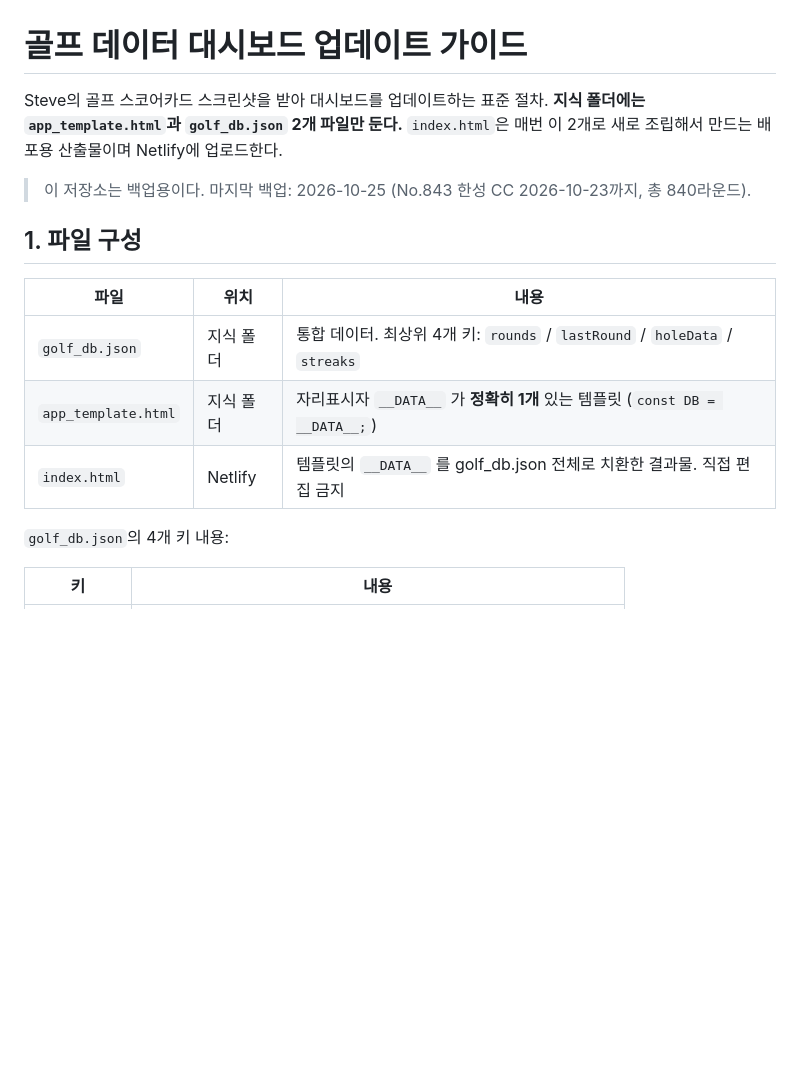
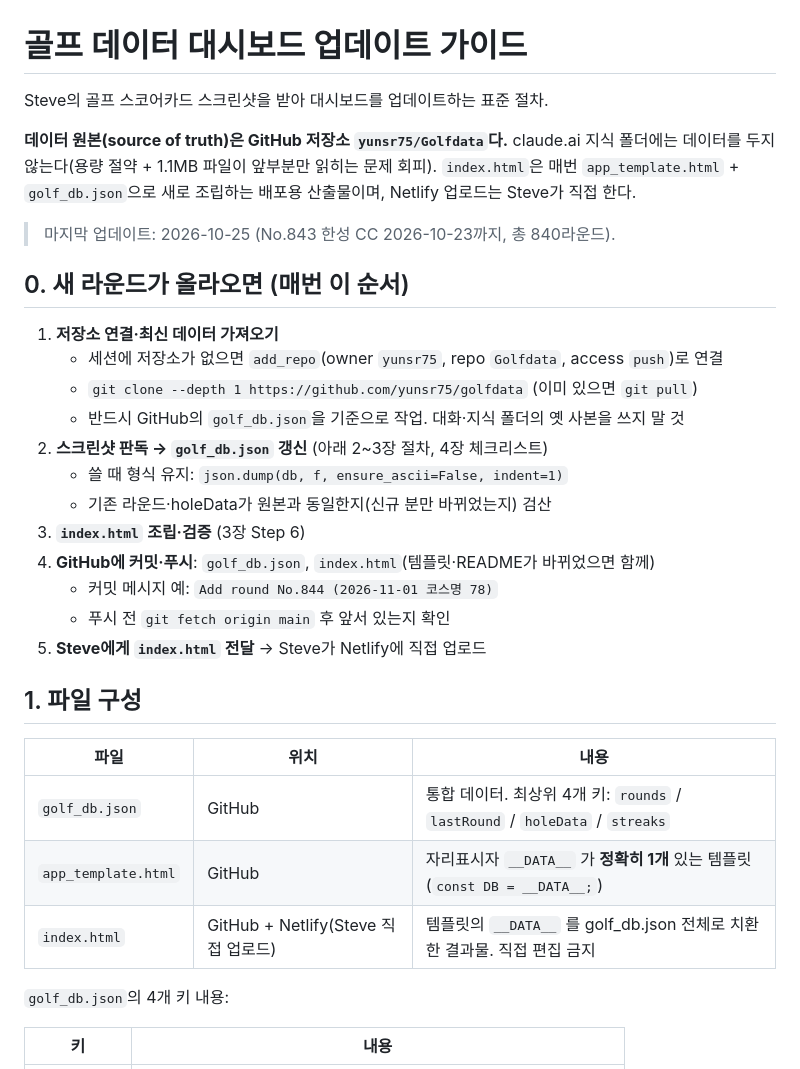
Before and after one commit to yunsr75/Golfdata, a Markdown page: README.md, the part around one of its changes. Drawn GitHub-style; blank space fills up the shorter version.

Commit message:
README: make GitHub the source of truth for round updates
New rounds are applied to the latest golf_db.json pulled from this
repo, committed back here, and index.html is handed to Steve for a
manual Netlify upload. The claude.ai knowledge folder no longer holds data.

Co-Authored-By: Claude Opus 5.5 <noreply@anthropic.com>
Claude-Session: https://claude.ai/code/session_01WKH1jHTFM1iBBizP2FSs4M

```diff
--- a/README.md
+++ b/README.md
@@ -1,18 +1,36 @@
 # 골프 데이터 대시보드 업데이트 가이드
 
 Steve의 골프 스코어카드 스크린샷을 받아 대시보드를 업데이트하는 표준 절차.
-**지식 폴더에는 `app_template.html`과 `golf_db.json` 2개 파일만 둔다.**
-`index.html`은 매번 이 2개로 새로 조립해서 만드는 배포용 산출물이며 Netlify에 업로드한다.
 
-> 이 저장소는 백업용이다. 마지막 백업: 2026-10-25 (No.843 한성 CC 2026-10-23까지, 총 840라운드).
+**데이터 원본(source of truth)은 GitHub 저장소 `yunsr75/Golfdata`다.**
+claude.ai 지식 폴더에는 데이터를 두지 않는다(용량 절약 + 1.1MB 파일이 앞부분만 읽히는 문제 회피).
+`index.html`은 매번 `app_template.html` + `golf_db.json`으로 새로 조립하는 배포용 산출물이며,
+Netlify 업로드는 Steve가 직접 한다.
+
+> 마지막 업데이트: 2026-10-25 (No.843 한성 CC 2026-10-23까지, 총 840라운드).
+
+## 0. 새 라운드가 올라오면 (매번 이 순서)
+
+1. **저장소 연결·최신 데이터 가져오기**
+   - 세션에 저장소가 없으면 `add_repo`(owner `yunsr75`, repo `Golfdata`, access `push`)로 연결
+   - `git clone --depth 1 https://github.com/yunsr75/golfdata` (이미 있으면 `git pull`)
+   - 반드시 GitHub의 `golf_db.json`을 기준으로 작업. 대화·지식 폴더의 옛 사본을 쓰지 말 것
+2. **스크린샷 판독 → `golf_db.json` 갱신** (아래 2~3장 절차, 4장 체크리스트)
+   - 쓸 때 형식 유지: `json.dump(db, f, ensure_ascii=False, indent=1)`
+   - 기존 라운드·holeData가 원본과 동일한지(신규 분만 바뀌었는지) 검산
+3. **`index.html` 조립·검증** (3장 Step 6)
+4. **GitHub에 커밋·푸시**: `golf_db.json`, `index.html`(템플릿·README가 바뀌었으면 함께)
+   - 커밋 메시지 예: `Add round No.844 (2026-11-01 코스명 78)`
+   - 푸시 전 `git fetch origin main` 후 앞서 있는지 확인
+5. **Steve에게 `index.html` 전달** → Steve가 Netlify에 직접 업로드
 
 ## 1. 파일 구성
 
 | 파일 | 위치 | 내용 |
 |---|---|---|
-| `golf_db.json` | 지식 폴더 | 통합 데이터. 최상위 4개 키: `rounds` / `lastRound` / `holeData` / `streaks` |
-| `app_template.html` | 지식 폴더 | 자리표시자 `__DATA__` 가 **정확히 1개** 있는 템플릿 (`const DB = __DATA__;`) |
-| `index.html` | Netlify | 템플릿의 `__DATA__` 를 golf_db.json 전체로 치환한 결과물. 직접 편집 금지 |
+| `golf_db.json` | GitHub | 통합 데이터. 최상위 4개 키: `rounds` / `lastRound` / `holeData` / `streaks` |
+| `app_template.html` | GitHub | 자리표시자 `__DATA__` 가 **정확히 1개** 있는 템플릿 (`const DB = __DATA__;`) |
+| `index.html` | GitHub + Netlify(Steve 직접 업로드) | 템플릿의 `__DATA__` 를 golf_db.json 전체로 치환한 결과물. 직접 편집 금지 |
 
 `golf_db.json`의 4개 키 내용:
 
```
Also changed, not shown: other parts of README.md (+7 -6 lines).
